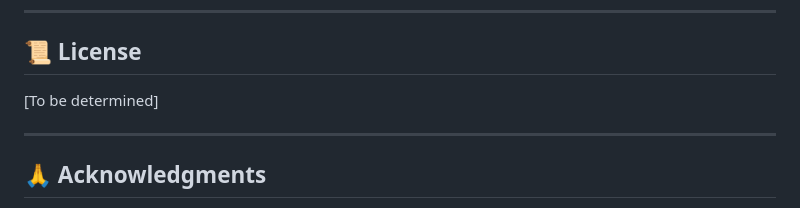
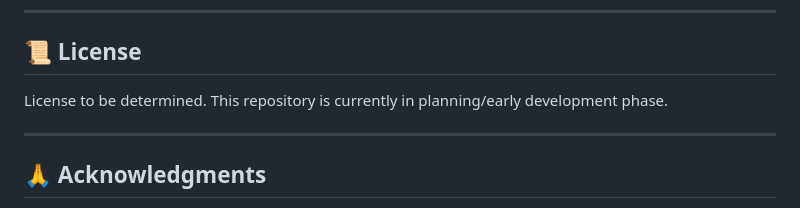
Before and after one commit to TrevorPLam/governance, a Markdown page: README.md, the part around the change. Rendered like a GitHub page.

```diff
--- a/README.md
+++ b/README.md
@@ -344,7 +344,7 @@ cat PHASE_1_FOUNDATION_TODO.md  # (or current phase)
 
 ## 📜 License
 
-[To be determined]
+License to be determined. This repository is currently in planning/early development phase.
 
 ---
 
```
Also changed, not shown: CONTRIBUTING.md (+5 -4 lines), WORKFLOW_GUIDELINES.md (+1 -1 lines).
